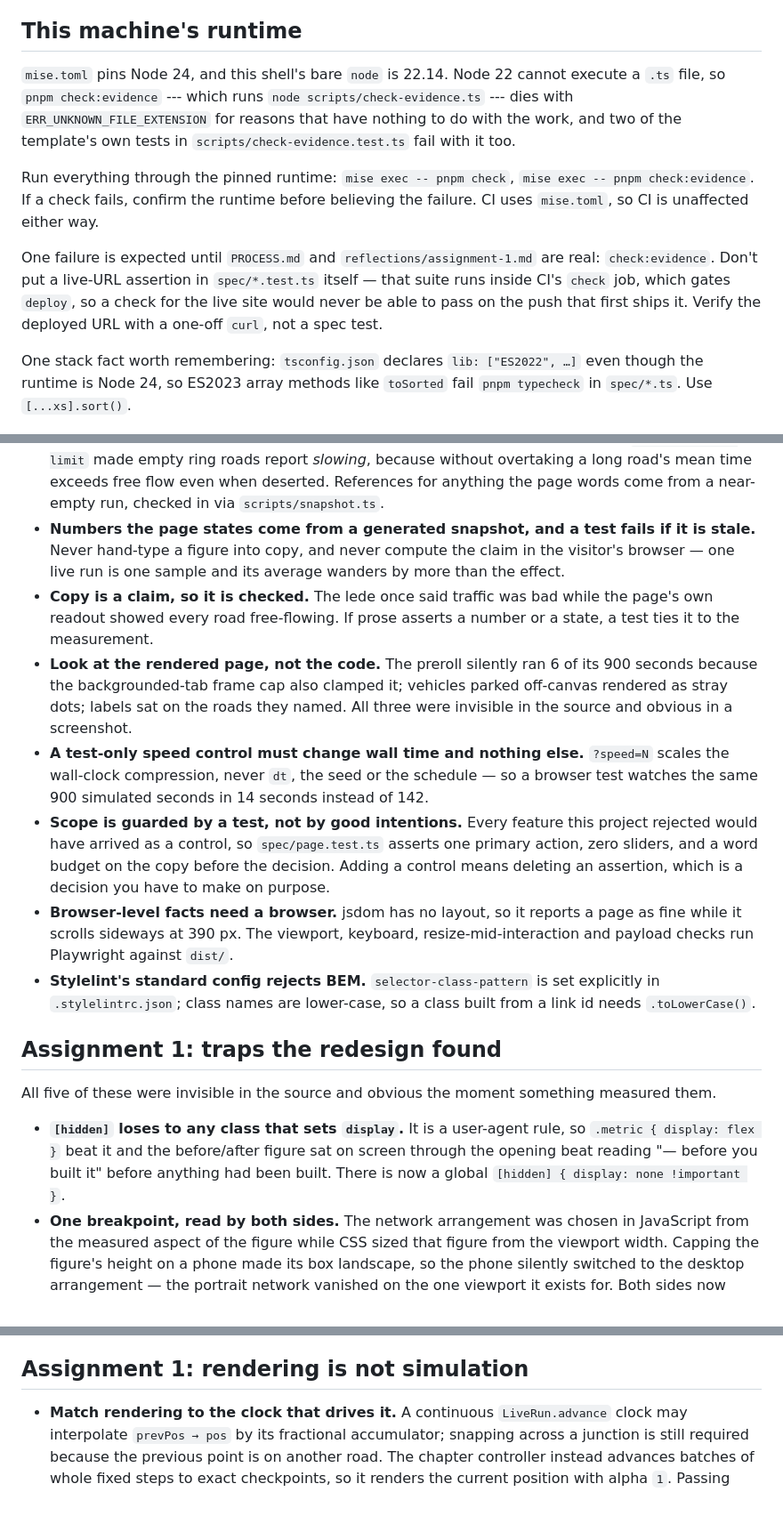
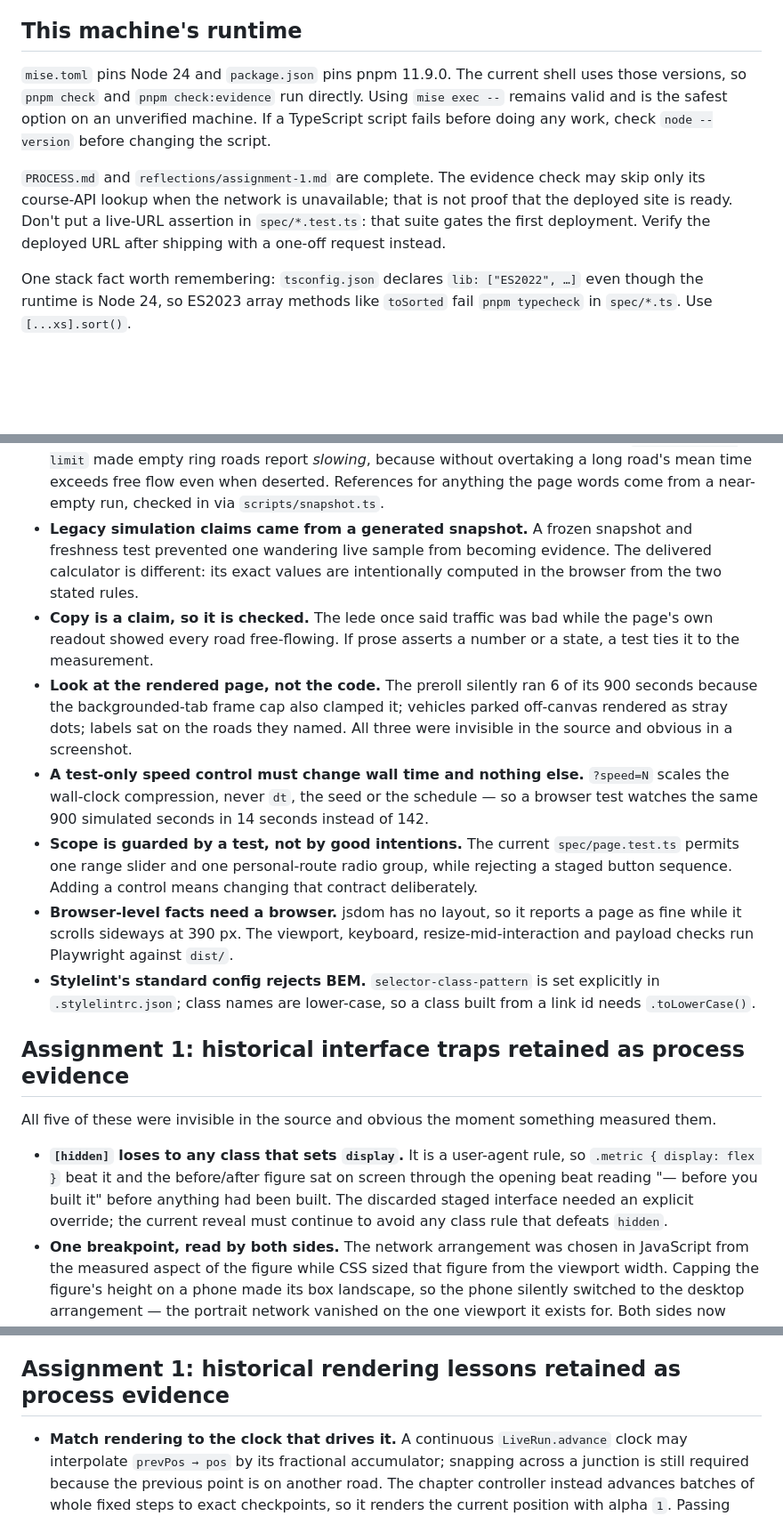
Before and after one commit to comp4020-agentic-coding-studio/comp4020-ass1-SharmaKunal14, a Markdown page: CLAUDE.md, 3 parts joined by grey strips. Shown at 89% size. Drawn GitHub-style; blank space fills up the shorter version.

Commit message:
Align the agent harness with the delivered explainer

```diff
--- a/CLAUDE.md
+++ b/CLAUDE.md
@@ -201,23 +201,17 @@ Run it against every page, not just the home page.
 
 ## This machine's runtime
 
-`mise.toml` pins Node 24, and this shell's bare `node` is 22.14. Node 22 cannot
-execute a `.ts` file, so `pnpm check:evidence` --- which runs
-`node scripts/check-evidence.ts` --- dies with
-`ERR_UNKNOWN_FILE_EXTENSION` for reasons that have nothing to do with the work,
-and two of the template's own tests in `scripts/check-evidence.test.ts` fail
-with it too.
+`mise.toml` pins Node 24 and `package.json` pins pnpm 11.9.0. The current shell
+uses those versions, so `pnpm check` and `pnpm check:evidence` run directly.
+Using `mise exec --` remains valid and is the safest option on an unverified
+machine. If a TypeScript script fails before doing any work, check `node
+--version` before changing the script.
 
-Run everything through the pinned runtime: `mise exec -- pnpm check`,
-`mise exec -- pnpm check:evidence`. If a check fails, confirm the runtime
-before believing the failure. CI uses `mise.toml`, so CI is unaffected either
-way.
-
-One failure is expected until `PROCESS.md` and `reflections/assignment-1.md` are
-real: `check:evidence`. Don't put a live-URL assertion in `spec/*.test.ts`
-itself — that suite runs inside CI's `check` job, which gates `deploy`, so a
-check for the live site would never be able to pass on the push that first
-ships it. Verify the deployed URL with a one-off `curl`, not a spec test.
+`PROCESS.md` and `reflections/assignment-1.md` are complete. The evidence check
+may skip only its course-API lookup when the network is unavailable; that is not
+proof that the deployed site is ready. Don't put a live-URL assertion in
+`spec/*.test.ts`: that suite gates the first deployment. Verify the deployed URL
+after shipping with a one-off request instead.
 
 One stack fact worth remembering: `tsconfig.json` declares `lib: ["ES2022", …]`
 even though the runtime is Node 24, so ES2023 array methods like `toSorted`
@@ -361,10 +351,10 @@ because not having it cost hours.
   overtaking a long road's mean time exceeds free flow even when deserted.
   References for anything the page words come from a near-empty run, checked in
   via `scripts/snapshot.ts`.
-- **Numbers the page states come from a generated snapshot, and a test fails if
-  it is stale.** Never hand-type a figure into copy, and never compute the claim
-  in the visitor's browser — one live run is one sample and its average wanders
-  by more than the effect.
+- **Legacy simulation claims came from a generated snapshot.** A frozen snapshot
+  and freshness test prevented one wandering live sample from becoming evidence.
+  The delivered calculator is different: its exact values are intentionally
+  computed in the browser from the two stated rules.
 - **Copy is a claim, so it is checked.** The lede once said traffic was bad while
   the page's own readout showed every road free-flowing. If prose asserts a
   number or a state, a test ties it to the measurement.
@@ -376,11 +366,10 @@ because not having it cost hours.
   `?speed=N` scales the wall-clock compression, never `dt`, the seed or the
   schedule — so a browser test watches the same 900 simulated seconds in 14
   seconds instead of 142.
-- **Scope is guarded by a test, not by good intentions.** Every feature this
-  project rejected would have arrived as a control, so `spec/page.test.ts`
-  asserts one primary action, zero sliders, and a word budget on the copy before
-  the decision. Adding a control means deleting an assertion, which is a decision
-  you have to make on purpose.
+- **Scope is guarded by a test, not by good intentions.** The current
+  `spec/page.test.ts` permits one range slider and one personal-route radio group,
+  while rejecting a staged button sequence. Adding a control means changing that
+  contract deliberately.
 - **Browser-level facts need a browser.** jsdom has no layout, so it reports a
   page as fine while it scrolls sideways at 390 px. The viewport, keyboard,
   resize-mid-interaction and payload checks run Playwright against `dist/`.
@@ -388,7 +377,7 @@ because not having it cost hours.
   explicitly in `.stylelintrc.json`; class names are lower-case, so a class built
   from a link id needs `.toLowerCase()`.
 
-## Assignment 1: traps the redesign found
+## Assignment 1: historical interface traps retained as process evidence
 
 All five of these were invisible in the source and obvious the moment something
 measured them.
@@ -396,7 +385,8 @@ measured them.
 - **`[hidden]` loses to any class that sets `display`.** It is a user-agent rule,
   so `.metric { display: flex }` beat it and the before/after figure sat on screen
   through the opening beat reading "— before you built it" before anything had
-  been built. There is now a global `[hidden] { display: none !important }`.
+  been built. The discarded staged interface needed an explicit override; the
+  current reveal must continue to avoid any class rule that defeats `hidden`.
 - **One breakpoint, read by both sides.** The network arrangement was chosen in
   JavaScript from the measured aspect of the figure while CSS sized that figure
   from the viewport width. Capping the figure's height on a phone made its box
@@ -427,7 +417,7 @@ Two rules of judgement from the same pass:
   a minute quicker" when the measured empty-road saving is 31 seconds. A test now
   ties that phrase to the geometry.
 
-## Assignment 1: rendering is not simulation
+## Assignment 1: historical rendering lessons retained as process evidence
 
 - **Match rendering to the clock that drives it.** A continuous `LiveRun.advance`
   clock may interpolate `prevPos → pos` by its fractional accumulator; snapping
```
Also changed, not shown: other parts of CLAUDE.md (+51 -56 lines).
